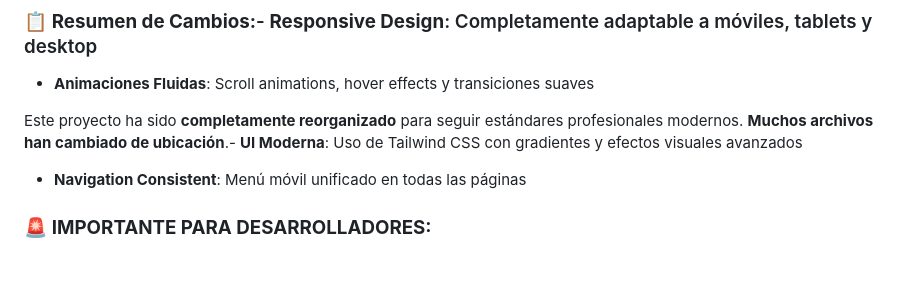
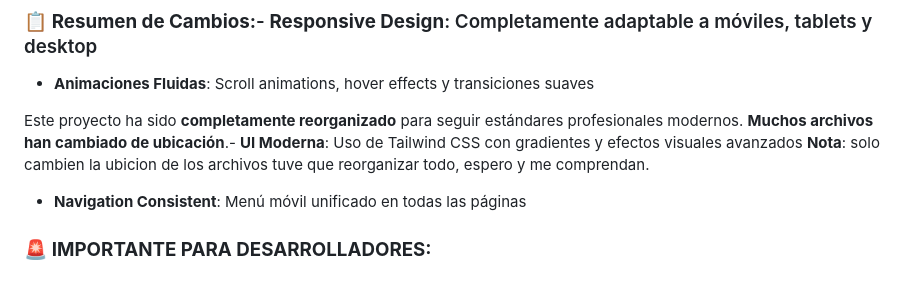
Before and after one commit to Isaac8947/tienda-completa, a Markdown page: README.md, the part around the change. GitHub-like rendering.

```diff
--- a/README.md
+++ b/README.md
@@ -16,7 +16,7 @@
 
 - **Animaciones Fluidas**: Scroll animations, hover effects y transiciones suaves
 
-Este proyecto ha sido **completamente reorganizado** para seguir estándares profesionales modernos. **Muchos archivos han cambiado de ubicación**.- **UI Moderna**: Uso de Tailwind CSS con gradientes y efectos visuales avanzados
+Este proyecto ha sido **completamente reorganizado** para seguir estándares profesionales modernos. **Muchos archivos han cambiado de ubicación**.- **UI Moderna**: Uso de Tailwind CSS con gradientes y efectos visuales avanzados **Nota**: solo cambien la ubicion de los archivos tuve que reorganizar todo, espero y me comprendan.
 
 - **Navigation Consistent**: Menú móvil unificado en todas las páginas
 
```
